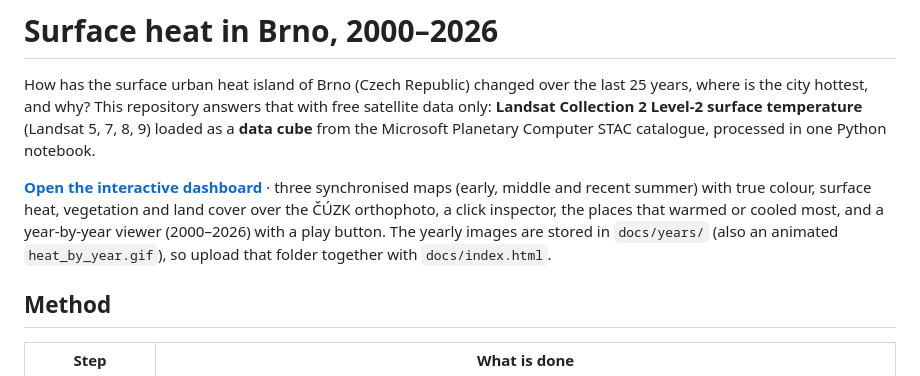
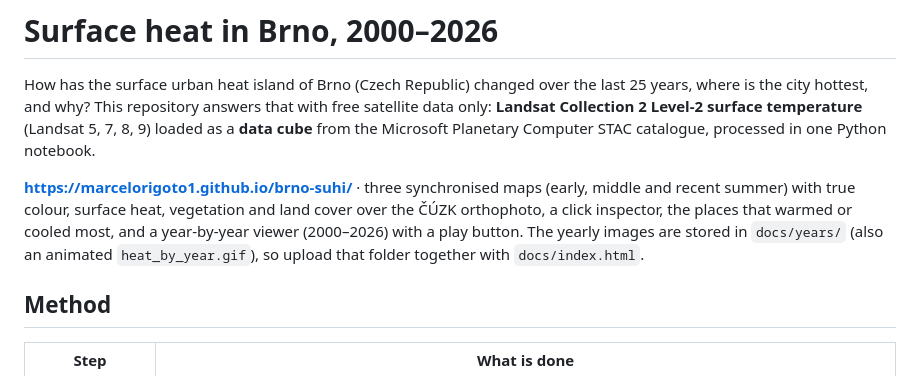
Before and after one commit to marcelorigoto1/brno-suhi, a Markdown page: README.md, the part around the change. Rendered like a GitHub page.

Commit message:
Fix interactive dashboard link format in README
Updated the link format for the interactive dashboard in the README.

```diff
--- a/README.md
+++ b/README.md
@@ -2,7 +2,7 @@
 
 How has the surface urban heat island of Brno (Czech Republic) changed over the last 25 years, where is the city hottest, and why? This repository answers that with free satellite data only: **Landsat Collection 2 Level-2 surface temperature** (Landsat 5, 7, 8, 9) loaded as a **data cube** from the Microsoft Planetary Computer STAC catalogue, processed in one Python notebook.
 
-**[Open the interactive dashboard]([(https://marcelorigoto1.github.io/brno-suhi/)])** · three synchronised maps (early, middle and recent summer) with true colour, surface heat, vegetation and land cover over the ČÚZK orthophoto, a click inspector, the places that warmed or cooled most, and a year-by-year viewer (2000–2026) with a play button. The yearly images are stored in `docs/years/` (also an animated `heat_by_year.gif`), so upload that folder together with `docs/index.html`.
+**https://marcelorigoto1.github.io/brno-suhi/** · three synchronised maps (early, middle and recent summer) with true colour, surface heat, vegetation and land cover over the ČÚZK orthophoto, a click inspector, the places that warmed or cooled most, and a year-by-year viewer (2000–2026) with a play button. The yearly images are stored in `docs/years/` (also an animated `heat_by_year.gif`), so upload that folder together with `docs/index.html`.
 
 ## Method
 
```
